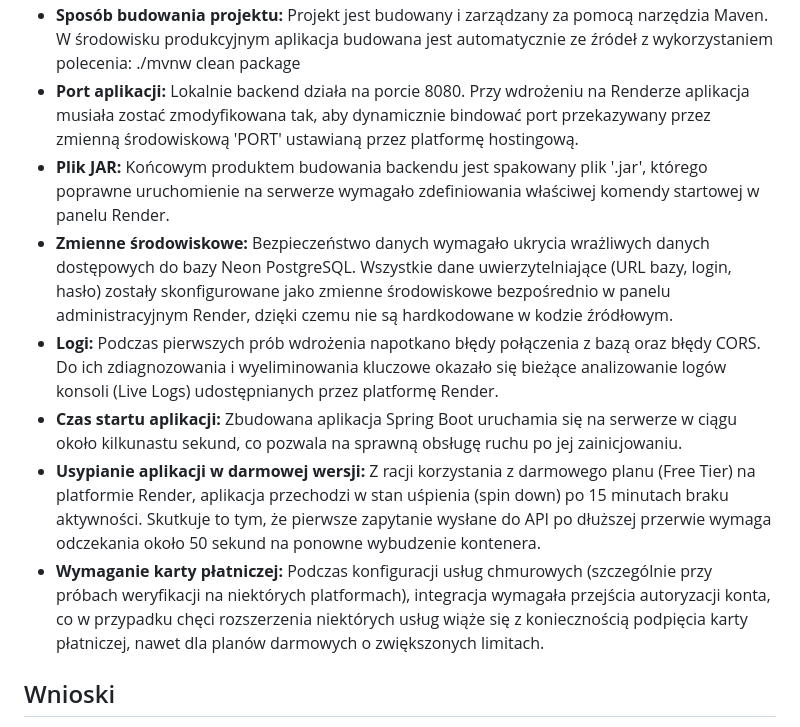
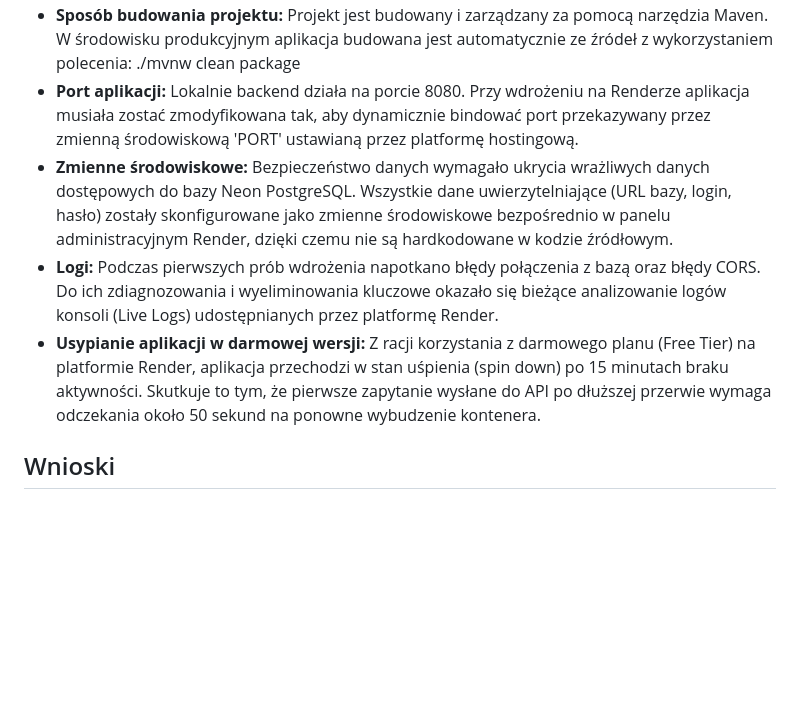
Before and after one commit to MaksymKaminskyi77313/Bookverse-project, a Markdown page: README.md, the part around one of its changes. GitHub-like rendering; blank space fills up the shorter version.

```diff
--- a/README.md
+++ b/README.md
@@ -80,12 +99,10 @@ Aplikacja została w pełni wdrożona w chmurze i jest dostępna pod poniższymi
 * **Sposób budowania projektu:** Projekt jest budowany i zarządzany za pomocą narzędzia Maven. W środowisku produkcyjnym aplikacja budowana jest automatycznie ze źródeł z wykorzystaniem polecenia:
   ./mvnw clean package
 * **Port aplikacji:** Lokalnie backend działa na porcie 8080. Przy wdrożeniu na Renderze aplikacja musiała zostać zmodyfikowana tak, aby dynamicznie bindować port przekazywany przez zmienną środowiskową 'PORT' ustawianą przez platformę hostingową.
-* **Plik JAR:** Końcowym produktem budowania backendu jest spakowany plik '.jar', którego poprawne uruchomienie na serwerze wymagało zdefiniowania właściwej komendy startowej w panelu Render.
 * **Zmienne środowiskowe:** Bezpieczeństwo danych wymagało ukrycia wrażliwych danych dostępowych do bazy Neon PostgreSQL. Wszystkie dane uwierzytelniające (URL bazy, login, hasło) zostały skonfigurowane jako zmienne środowiskowe bezpośrednio w panelu administracyjnym Render, dzięki czemu nie są hardkodowane w kodzie źródłowym.
 * **Logi:** Podczas pierwszych prób wdrożenia napotkano błędy połączenia z bazą oraz błędy CORS. Do ich zdiagnozowania i wyeliminowania kluczowe okazało się bieżące analizowanie logów konsoli (Live Logs) udostępnianych przez platformę Render.
-* **Czas startu aplikacji:** Zbudowana aplikacja Spring Boot uruchamia się na serwerze w ciągu około kilkunastu sekund, co pozwala na sprawną obsługę ruchu po jej zainicjowaniu.
 * **Usypianie aplikacji w darmowej wersji:** Z racji korzystania z darmowego planu (Free Tier) na platformie Render, aplikacja przechodzi w stan uśpienia (spin down) po 15 minutach braku aktywności. Skutkuje to tym, że pierwsze zapytanie wysłane do API po dłuższej przerwie wymaga odczekania około 50 sekund na ponowne wybudzenie kontenera.
-* **Wymaganie karty płatniczej:** Podczas konfiguracji usług chmurowych (szczególnie przy próbach weryfikacji na niektórych platformach), integracja wymagała przejścia autoryzacji konta, co w przypadku chęci rozszerzenia niektórych usług wiąże się z koniecznością podpięcia karty płatniczej, nawet dla planów darmowych o zwiększonych limitach.
+
 
 ## Wnioski
 * **Najłatwiejsza platforma:** **Vercel**. Proces wdrożenia frontendu napisanego w JavaScripcie był niezwykle prosty, w pełni zautomatyzowany i sprowadzał się do podpięcia repozytorium GitHub. Platforma sama rozpoznaje strukturę i błyskawicznie serwuje pliki statyczne z darmowym certyfikatem SSL.
```
Also changed, not shown: other parts of README.md (+23 -4 lines).
